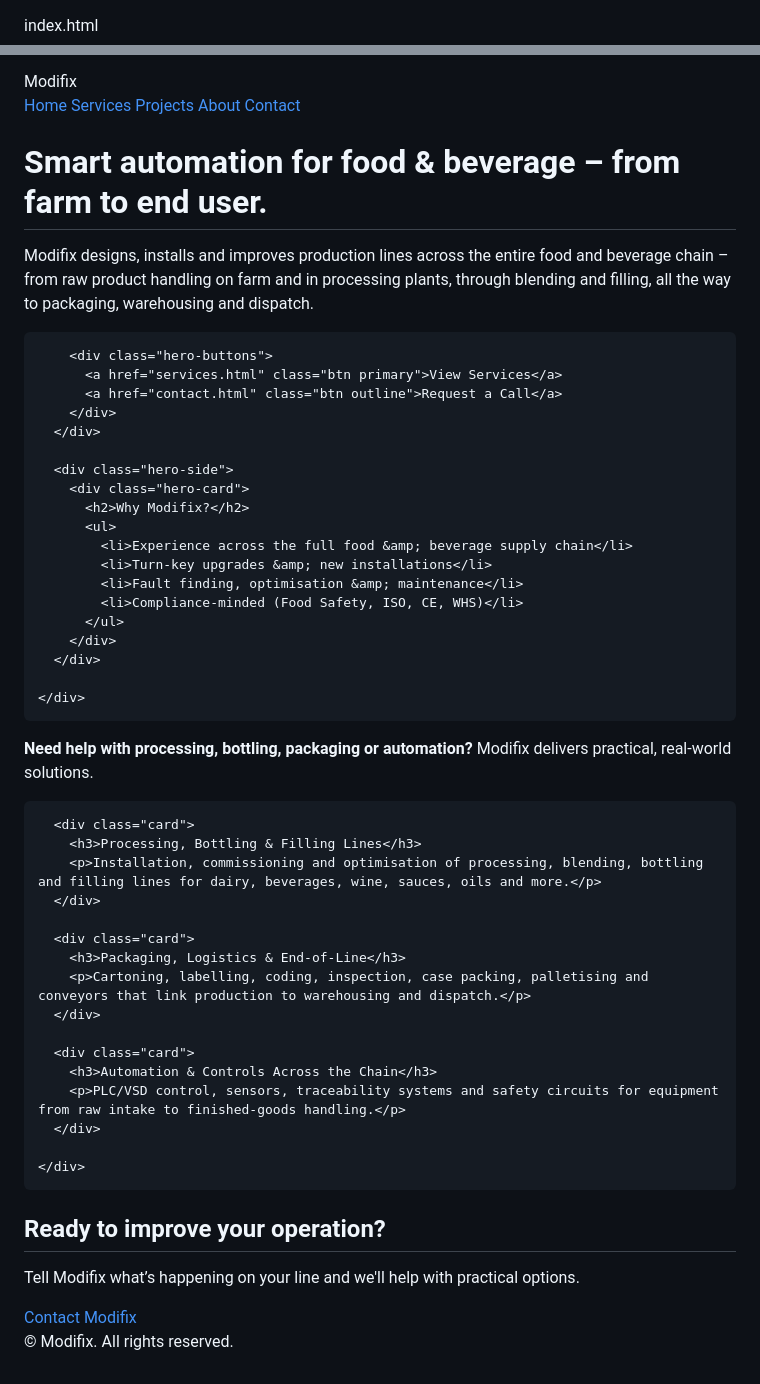
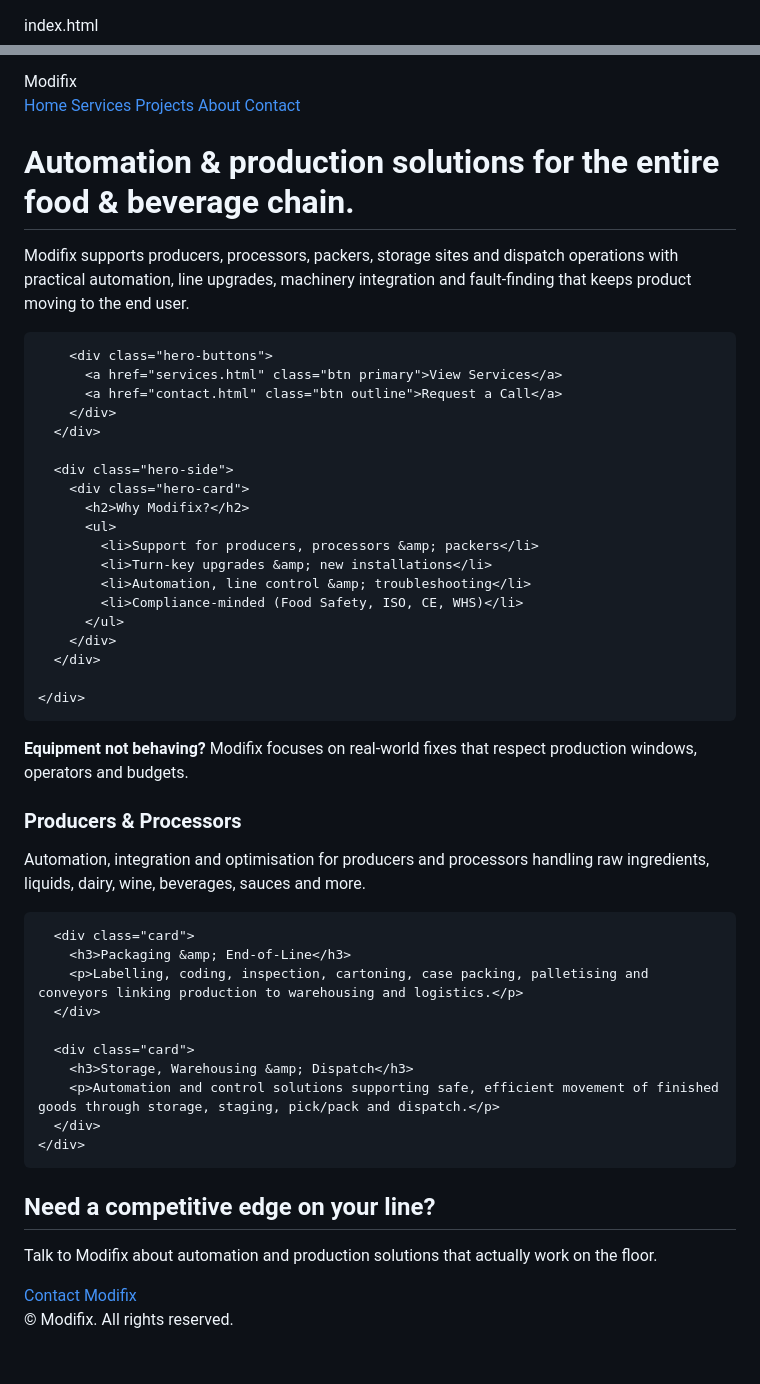
Before and after one commit to modifix-pic/modifix-website, a Markdown page: README.md, 2 parts joined by grey strips. Rendered like a GitHub page.

```diff
--- a/README.md
+++ b/README.md
@@ -3,5 +3,5 @@ index.html
 <html lang="en">
 <head>
   <meta charset="UTF-8" />
-  <title>Modifix | Industrial Automation & Food & Beverage Solutions</title>
+  <title>Modifix | Automation & Production Solutions for Food & Beverage</title>
   <meta name="viewport" content="width=device-width, initial-scale=1" />
@@ -27,12 +27,11 @@ index.html
   <section class="hero">
     <div class="container hero-inner">
       <div class="hero-text">
-        <h1>Smart automation for food & beverage – from farm to end user.</h1>
+        <h1>Automation & production solutions for the entire food &amp; beverage chain.</h1>
         <p>
-          Modifix designs, installs and improves production lines across the entire
-          food and beverage chain – from raw product handling on farm and in
-          processing plants, through blending and filling, all the way to packaging,
-          warehousing and dispatch.
+          Modifix supports producers, processors, packers, storage sites and dispatch
+          operations with practical automation, line upgrades, machinery integration
+          and fault-finding that keeps product moving to the end user.
         </p>
 
         <div class="hero-buttons">
@@ -45,9 +44,9 @@ index.html
         <div class="hero-card">
           <h2>Why Modifix?</h2>
           <ul>
-            <li>Experience across the full food &amp; beverage supply chain</li>
+            <li>Support for producers, processors &amp; packers</li>
             <li>Turn-key upgrades &amp; new installations</li>
-            <li>Fault finding, optimisation &amp; maintenance</li>
+            <li>Automation, line control &amp; troubleshooting</li>
             <li>Compliance-minded (Food Safety, ISO, CE, WHS)</li>
           </ul>
         </div>
@@ -58,35 +57,33 @@ index.html
 
   <section class="strip">
     <div class="container strip-inner">
-      <p><strong>Need help with processing, bottling, packaging or automation?</strong> Modifix delivers practical, real-world solutions.</p>
+      <p><strong>Equipment not behaving?</strong> Modifix focuses on real-world fixes that respect production windows, operators and budgets.</p>
     </div>
   </section>
 
   <section class="home-grid">
     <div class="container grid-3">
-
       <div class="card">
-        <h3>Processing, Bottling & Filling Lines</h3>
-        <p>Installation, commissioning and optimisation of processing, blending, bottling and filling lines for dairy, beverages, wine, sauces, oils and more.</p>
+        <h3>Producers &amp; Processors</h3>
+        <p>Automation, integration and optimisation for producers and processors handling raw ingredients, liquids, dairy, wine, beverages, sauces and more.</p>
       </div>
 
       <div class="card">
-        <h3>Packaging, Logistics & End-of-Line</h3>
-        <p>Cartoning, labelling, coding, inspection, case packing, palletising and conveyors that link production to warehousing and dispatch.</p>
+        <h3>Packaging &amp; End-of-Line</h3>
+        <p>Labelling, coding, inspection, cartoning, case packing, palletising and conveyors linking production to warehousing and logistics.</p>
       </div>
 
       <div class="card">
-        <h3>Automation & Controls Across the Chain</h3>
-        <p>PLC/VSD control, sensors, traceability systems and safety circuits for equipment from raw intake to finished-goods handling.</p>
+        <h3>Storage, Warehousing &amp; Dispatch</h3>
+        <p>Automation and control solutions supporting safe, efficient movement of finished goods through storage, staging, pick/pack and dispatch.</p>
       </div>
-
     </div>
   </section>
 
   <section class="cta">
     <div class="container cta-inner">
-      <h2>Ready to improve your operation?</h2>
-      <p>Tell Modifix what’s happening on your line and we'll help with practical options.</p>
+      <h2>Need a competitive edge on your line?</h2>
+      <p>Talk to Modifix about automation and production solutions that actually work on the floor.</p>
       <a href="contact.html" class="btn primary">Contact Modifix</a>
     </div>
   </section>
@@ -101,6 +98,5 @@ index.html
 <script>
   document.getElementById('year').textContent = new Date().getFullYear();
 </script>
-
 </body>
 </html>
```
Also changed, not shown: other parts of README.md (+1 -1 lines).
